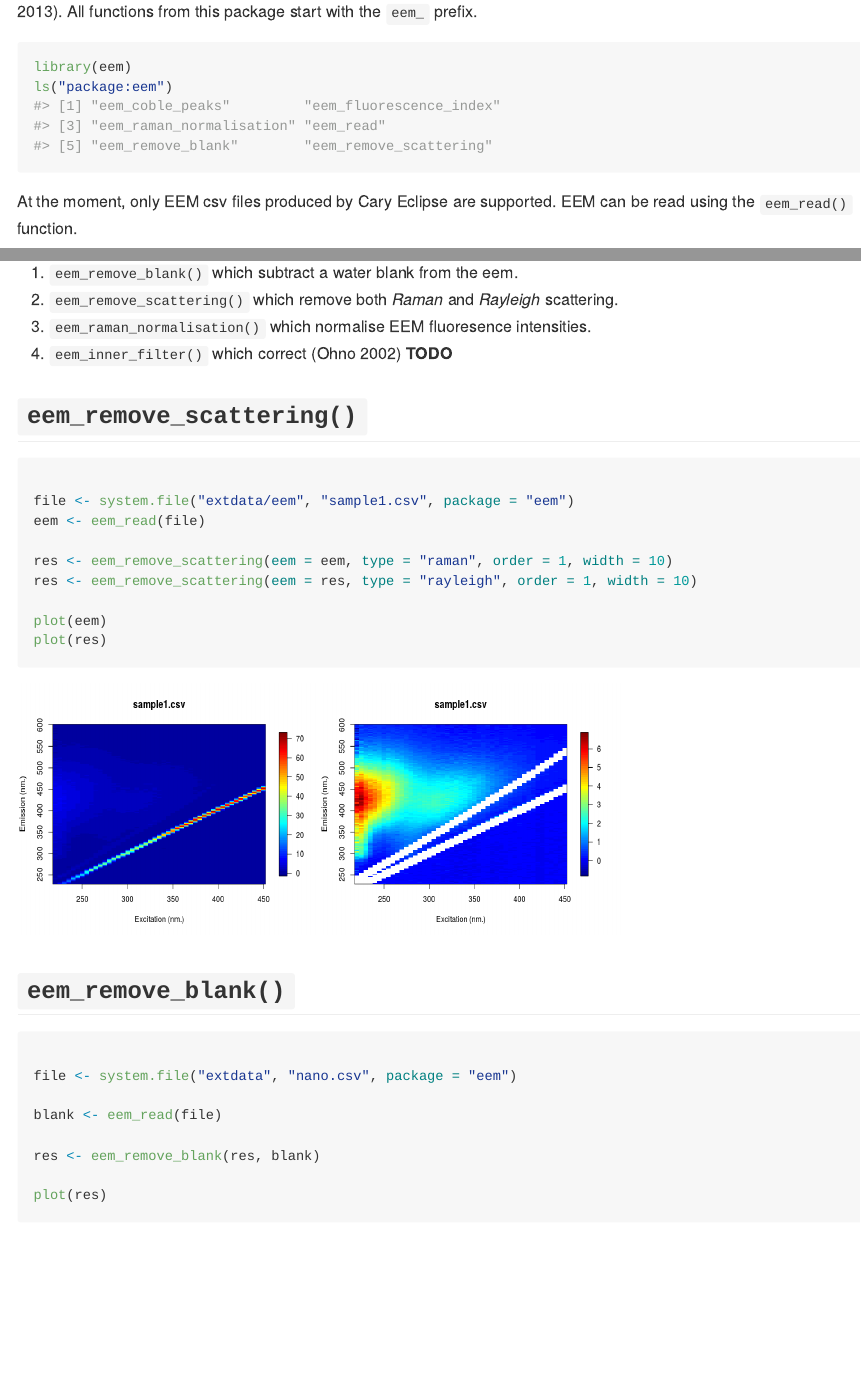
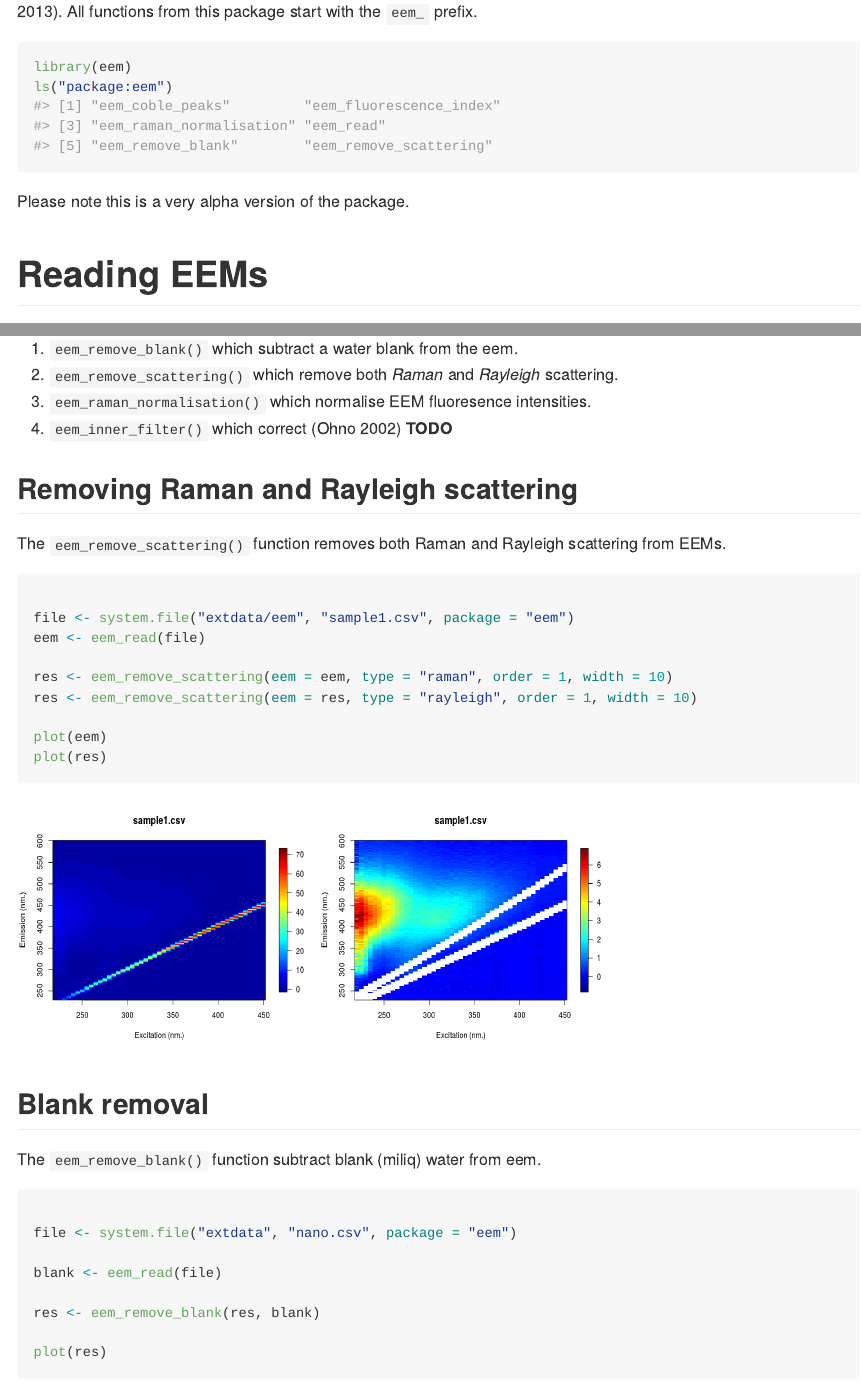
Before and after one commit to PMassicotte/eemR, an R Markdown document (README.Rmd): the page in a window 1100 px wide, from 160 px down, and a second part further down, joined at a grey line. The pictures show the output file README.md that the author committed with the source, drawn offline in the style of GitHub; badge pictures from the web are left out.

Commit message:
work on readme

````diff
--- a/README.Rmd
+++ b/README.Rmd
@@ -26,6 +26,10 @@ The **eem** package implements various functions used calculate metrics from exc
 library(eem)
 ls("package:eem")
 ```
+
+Please note this is a very alpha version of the package.
+
+# Reading EEMs
 
 At the moment, only EEM csv files produced by Cary Eclipse are supported. EEM can be read using the `eem_read()` function.
 
@@ -68,7 +72,9 @@ Three types of correction are currently supported:
 3. `eem_raman_normalisation()` which normalise EEM fluoresence intensities.
 4. `eem_inner_filter()` which correct [@Ohno2002] **TODO**
 
-## `eem_remove_scattering()`
+## Removing Raman and Rayleigh scattering
+
+The `eem_remove_scattering()` function removes both Raman and Rayleigh scattering from EEMs.
 
 ```{r, out.width='300cm', out.height='250cm', fig.show='hold'}
 
@@ -83,7 +89,9 @@ plot(res)
 
 ```
 
-## `eem_remove_blank()`
+## Blank removal
+
+The `eem_remove_blank()` function subtract blank (miliq) water from eem.
 
 ```{r, out.width='300cm', out.height='250cm', fig.show='hold'}
 
````
Also changed, not shown: README.md, README.Rmd (5 more changed lines).
